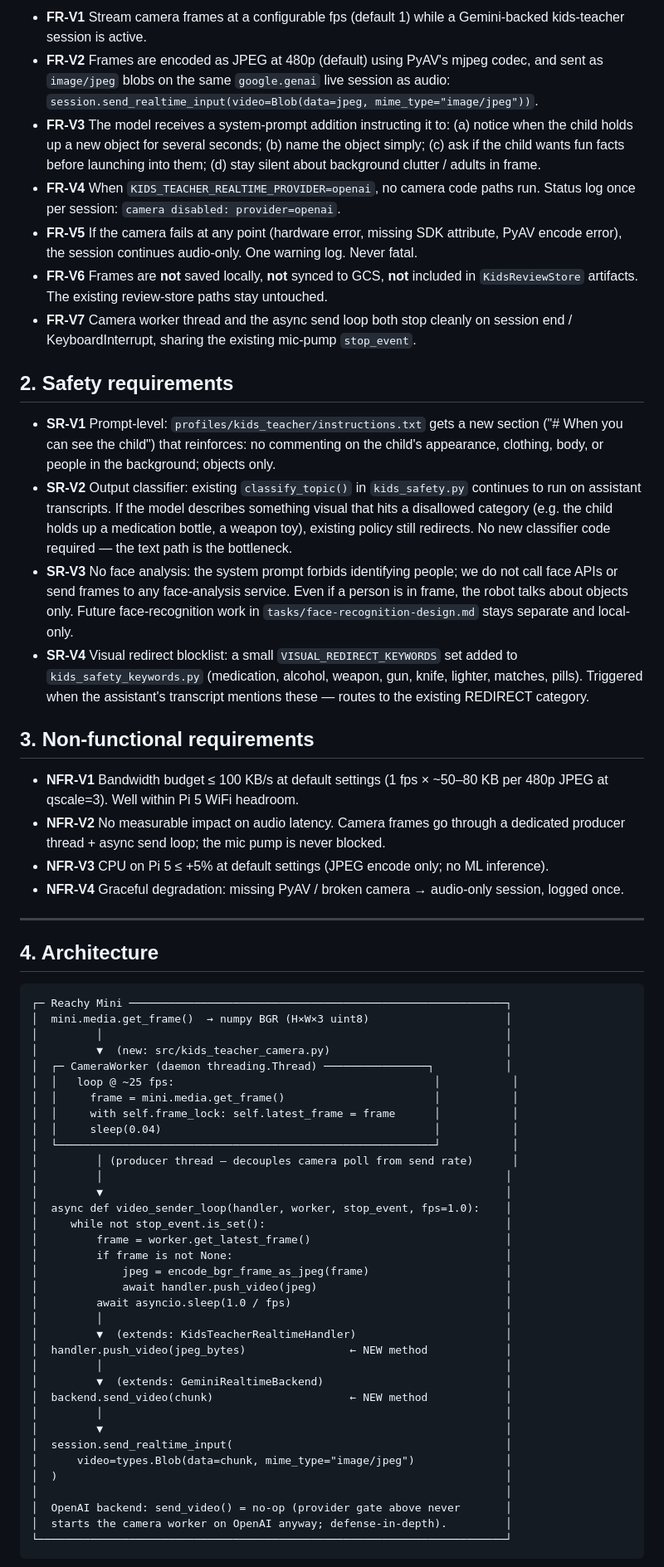
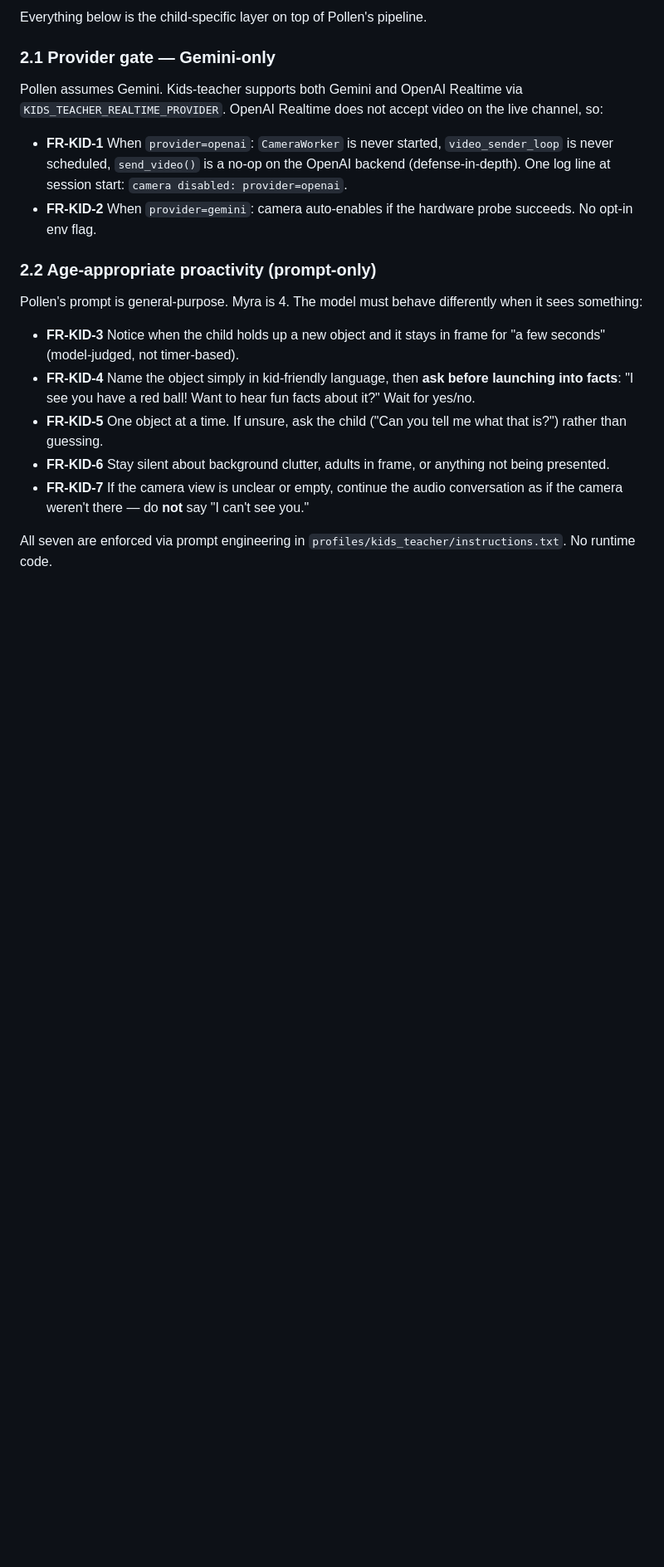
Before and after one commit to theroadrunnershow/myra-language-teacher, a Markdown page: tasks/camera-object-recognition-design.md, the part around one of its changes. Shown at 83% size. Rendered like a GitHub page; blank space fills up the shorter version.

````diff
--- a/tasks/camera-object-recognition-design.md
+++ b/tasks/camera-object-recognition-design.md
@@ -42,65 +40,22 @@ This feature rides on capabilities already in-repo: `src/kids_teacher_gemini_bac
 
-- **FR-V1** Stream camera frames at a configurable fps (default 1) while a Gemini-backed kids-teacher session is active.
-- **FR-V2** Frames are encoded as JPEG at 480p (default) using PyAV's mjpeg codec, and sent as `image/jpeg` blobs on the same `google.genai` live session as audio: `session.send_realtime_input(video=Blob(data=jpeg, mime_type="image/jpeg"))`.
-- **FR-V3** The model receives a system-prompt addition instructing it to: (a) notice when the child holds up a new object for several seconds; (b) name the object simply; (c) ask if the child wants fun facts before launching into them; (d) stay silent about background clutter / adults in frame.
-- **FR-V4** When `KIDS_TEACHER_REALTIME_PROVIDER=openai`, no camera code paths run. Status log once per session: `camera disabled: provider=openai`.
-- **FR-V5** If the camera fails at any point (hardware error, missing SDK attribute, PyAV encode error), the session continues audio-only. One warning log. Never fatal.
-- **FR-V6** Frames are **not** saved locally, **not** synced to GCS, **not** included in `KidsReviewStore` artifacts. The existing review-store paths stay untouched.
-- **FR-V7** Camera worker thread and the async send loop both stop cleanly on session end / KeyboardInterrupt, sharing the existing mic-pump `stop_event`.
+Everything below is the child-specific layer on top of Pollen's pipeline.
 
-## 2. Safety requirements
+### 2.1 Provider gate — Gemini-only
 
-- **SR-V1** Prompt-level: `profiles/kids_teacher/instructions.txt` gets a new section ("# When you can see the child") that reinforces: no commenting on the child's appearance, clothing, body, or people in the background; objects only.
-- **SR-V2** Output classifier: existing `classify_topic()` in `kids_safety.py` continues to run on assistant transcripts. If the model describes something visual that hits a disallowed category (e.g. the child holds up a medication bottle, a weapon toy), existing policy still redirects. No new classifier code required — the text path is the bottleneck.
-- **SR-V3** No face analysis: the system prompt forbids identifying people; we do not call face APIs or send frames to any face-analysis service. Even if a person is in frame, the robot talks about objects only. Future face-recognition work in `tasks/face-recognition-design.md` stays separate and local-only.
-- **SR-V4** Visual redirect blocklist: a small `VISUAL_REDIRECT_KEYWORDS` set added to `kids_safety_keywords.py` (medication, alcohol, weapon, gun, knife, lighter, matches, pills). Triggered when the assistant's transcript mentions these — routes to the existing REDIRECT category.
+Pollen assumes Gemini. Kids-teacher supports both Gemini and OpenAI Realtime via `KIDS_TEACHER_REALTIME_PROVIDER`. OpenAI Realtime does not accept video on the live channel, so:
 
-## 3. Non-functional requirements
+- **FR-KID-1** When `provider=openai`: `CameraWorker` is never started, `video_sender_loop` is never scheduled, `send_video()` is a no-op on the OpenAI backend (defense-in-depth). One log line at session start: `camera disabled: provider=openai`.
+- **FR-KID-2** When `provider=gemini`: camera auto-enables if the hardware probe succeeds. No opt-in env flag.
 
-- **NFR-V1** Bandwidth budget ≤ 100 KB/s at default settings (1 fps × ~50–80 KB per 480p JPEG at qscale=3). Well within Pi 5 WiFi headroom.
-- **NFR-V2** No measurable impact on audio latency. Camera frames go through a dedicated producer thread + async send loop; the mic pump is never blocked.
-- **NFR-V3** CPU on Pi 5 ≤ +5% at default settings (JPEG encode only; no ML inference).
-- **NFR-V4** Graceful degradation: missing PyAV / broken camera → audio-only session, logged once.
+### 2.2 Age-appropriate proactivity (prompt-only)
 
----
+Pollen's prompt is general-purpose. Myra is 4. The model must behave differently when it sees something:
 
-## 4. Architecture
+- **FR-KID-3** Notice when the child holds up a new object and it stays in frame for "a few seconds" (model-judged, not timer-based).
+- **FR-KID-4** Name the object simply in kid-friendly language, then **ask before launching into facts**: "I see you have a red ball! Want to hear fun facts about it?" Wait for yes/no.
+- **FR-KID-5** One object at a time. If unsure, ask the child ("Can you tell me what that is?") rather than guessing.
+- **FR-KID-6** Stay silent about background clutter, adults in frame, or anything not being presented.
+- **FR-KID-7** If the camera view is unclear or empty, continue the audio conversation as if the camera weren't there — do **not** say "I can't see you."
 
-```
-┌─ Reachy Mini ──────────────────────────────────────────────────────────┐
-│  mini.media.get_frame()  → numpy BGR (H×W×3 uint8)                     │
-│         │                                                              │
-│         ▼  (new: src/kids_teacher_camera.py)                           │
-│  ┌─ CameraWorker (daemon threading.Thread) ────────────────┐           │
-│  │   loop @ ~25 fps:                                        │           │
-│  │     frame = mini.media.get_frame()                       │           │
-│  │     with self.frame_lock: self.latest_frame = frame      │           │
-│  │     sleep(0.04)                                          │           │
-│  └──────────────────────────────────────────────────────────┘           │
-│         │ (producer thread — decouples camera poll from send rate)      │
-│         │                                                              │
-│         ▼                                                              │
-│  async def video_sender_loop(handler, worker, stop_event, fps=1.0):    │
-│     while not stop_event.is_set():                                     │
-│         frame = worker.get_latest_frame()                              │
-│         if frame is not None:                                          │
-│             jpeg = encode_bgr_frame_as_jpeg(frame)                     │
-│             await handler.push_video(jpeg)                             │
-│         await asyncio.sleep(1.0 / fps)                                 │
-│         │                                                              │
-│         ▼  (extends: KidsTeacherRealtimeHandler)                       │
-│  handler.push_video(jpeg_bytes)                ← NEW method            │
-│         │                                                              │
-│         ▼  (extends: GeminiRealtimeBackend)                            │
-│  backend.send_video(chunk)                     ← NEW method            │
-│         │                                                              │
-│         ▼                                                              │
-│  session.send_realtime_input(                                          │
-│      video=types.Blob(data=chunk, mime_type="image/jpeg")              │
-│  )                                                                     │
-│                                                                        │
-│  OpenAI backend: send_video() = no-op (provider gate above never       │
-│  starts the camera worker on OpenAI anyway; defense-in-depth).         │
-└────────────────────────────────────────────────────────────────────────┘
-```
+All seven are enforced via prompt engineering in `profiles/kids_teacher/instructions.txt`. No runtime code.
 
````
Also changed, not shown: other parts of tasks/camera-object-recognition-design.md (+96 -112 lines).
